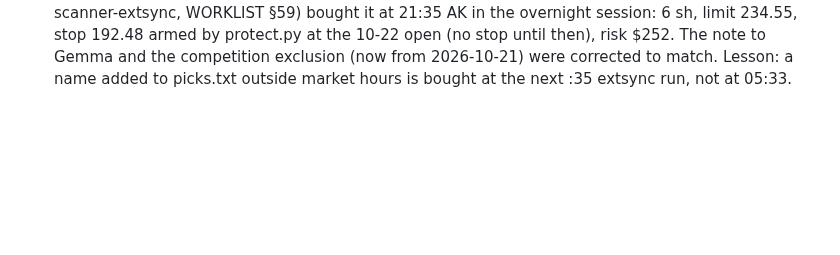
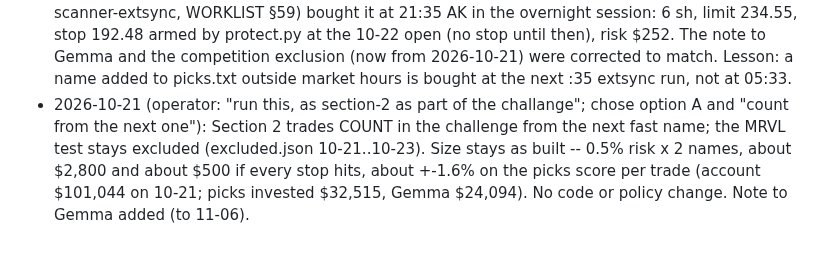
Before and after one commit to SDavidJake907/-quant-desk, a Markdown page: FREEZE.md, the part around the change. GitHub-like rendering; blank space fills up the shorter version.

```diff
--- a/FREEZE.md
+++ b/FREEZE.md
@@ -1254,3 +1254,4 @@ research.
 - 2026-10-21 (picks book, operator: "test one tommorow, buy one. see how it moves until friday", chose MRVL and a Friday 10:30-11:00 AK exit near the high): MRVL added under '# [fast]' -- the first Section 2 name, 0.5% risk, 2.5 ATR stop, bought at the first regular pass Thu 10-22 (05:33 AK). One-time task stock-scanner-oneshot-fast-exit-1023 (data/oneshot/fast_exit_1023.py, a copy of the Monday exit) sells it Fri 10-23 once it slips 0.4% off its high after 10:30 AK, else at 11:00. If the stop hits first, the list still names MRVL and would re-buy it at the next pass (the picks book has always worked that way) -- remove it then. Disable the task after it runs; never delete.
 - 2026-10-21 (Gemma's INPUTS, not her rules; operator: "lets explain this to Gemma so its in her memory, what this test is" and "this test shouldnt be counted as a challenge"): (1) advisor/operator_notes.py -- dated notes from the operator in data/gemma/operator_notes.json, shown while active in her 05:45 question, her 12:30 review and her safety check, and fed to Hindsight as memories (kind 'note'). Header says they change no rule; nothing in the trading path reads them. First note (10-21..10-23): the MRVL Section 2 test, half risk, sold Fri, not counted, Section 2 may be offered after Oct 31. (2) Competition exclusions -- data/competition/excluded.json; the evening snapshot leaves out a book's position in that symbol inside the window and any closed trade ENTERED inside it. First: picks MRVL 2026-10-22..10-23. The quiet period is otherwise kept: her menu, pool, sizes and policy are unchanged.
 - 2026-10-21 CORRECTION: MRVL did not wait for Thursday -- the hourly extended-hours sync (stock-scanner-extsync, WORKLIST §59) bought it at 21:35 AK in the overnight session: 6 sh, limit 234.55, stop 192.48 armed by protect.py at the 10-22 open (no stop until then), risk $252. The note to Gemma and the competition exclusion (now from 2026-10-21) were corrected to match. Lesson: a name added to picks.txt outside market hours is bought at the next :35 extsync run, not at 05:33.
+- 2026-10-21 (operator: "run this, as section-2 as part of the challange"; chose option A and "count from the next one"): Section 2 trades COUNT in the challenge from the next fast name; the MRVL test stays excluded (excluded.json 10-21..10-23). Size stays as built -- 0.5% risk x 2 names, about $2,800 and about $500 if every stop hits, about +-1.6% on the picks score per trade (account $101,044 on 10-21; picks invested $32,515, Gemma $24,094). No code or policy change. Note to Gemma added (to 11-06).
```
Also changed, not shown: README.md (+2 -1 lines).
